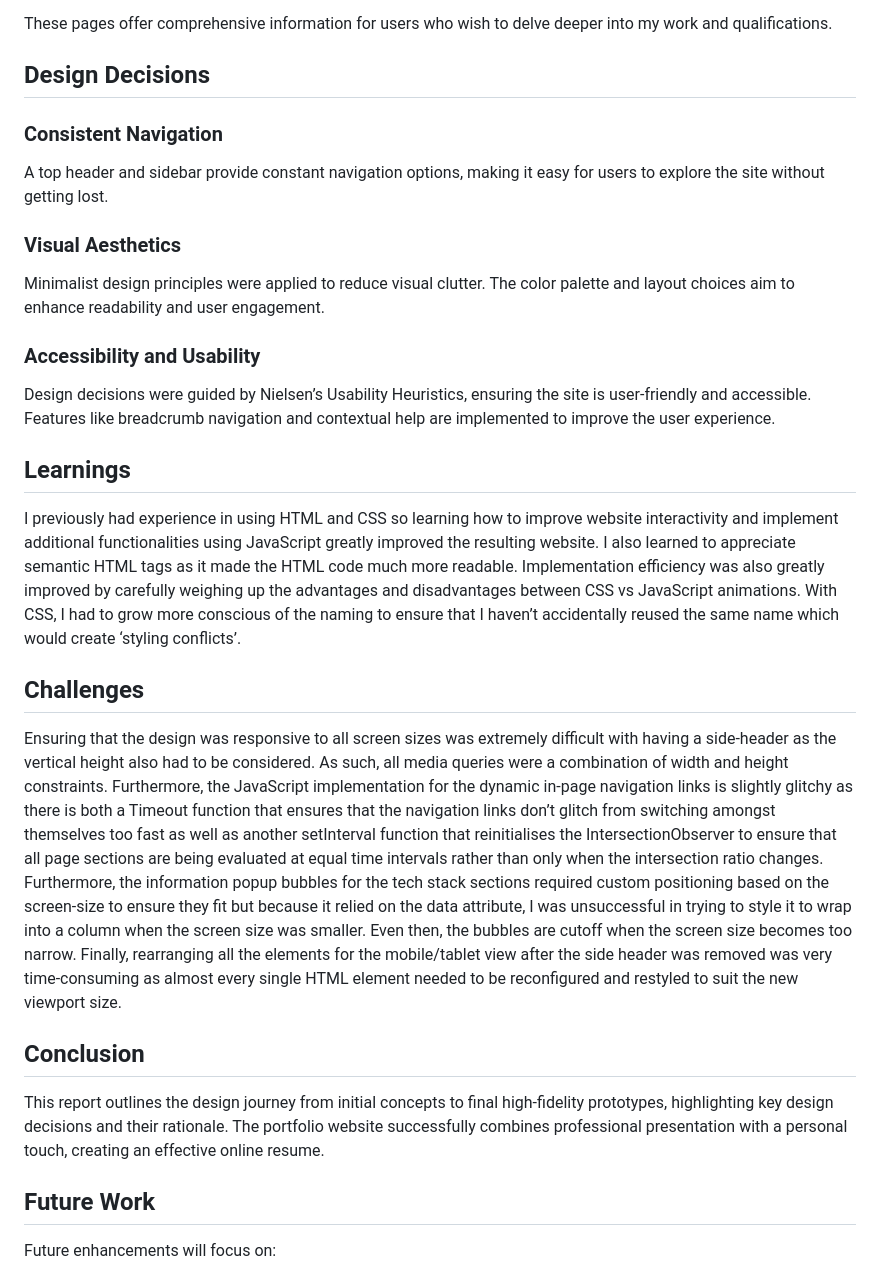
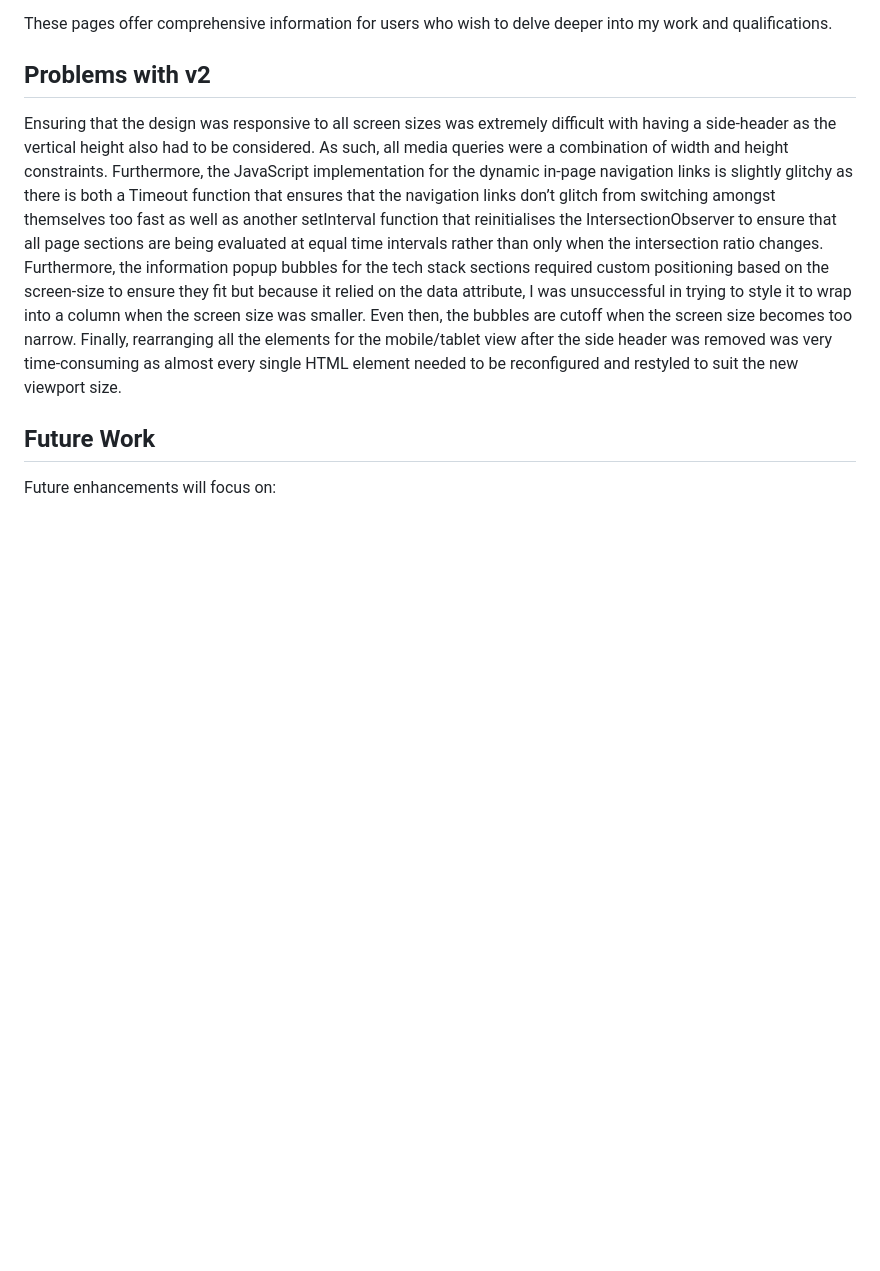
Before and after one commit to jyin1003/portfolio-website, a Markdown page: README.md, the part around one of its changes. GitHub-like rendering; blank space fills up the shorter version.

```diff
--- a/README.md
+++ b/README.md
@@ -43,24 +32,8 @@ Detailed content is available on dedicated pages, including:
 
 These pages offer comprehensive information for users who wish to delve deeper into my work and qualifications.
 
-## Design Decisions
-### Consistent Navigation
-A top header and sidebar provide constant navigation options, making it easy for users to explore the site without getting lost.
-
-### Visual Aesthetics
-Minimalist design principles were applied to reduce visual clutter. The color palette and layout choices aim to enhance readability and user engagement.
-
-### Accessibility and Usability
-Design decisions were guided by Nielsen’s Usability Heuristics, ensuring the site is user-friendly and accessible. Features like breadcrumb navigation and contextual help are implemented to improve the user experience.
-
-## Learnings
-I previously had experience in using HTML and CSS so learning how to improve website interactivity and implement additional functionalities using JavaScript greatly improved the resulting website. I also learned to appreciate semantic HTML tags as it made the HTML code much more readable. Implementation efficiency was also greatly improved by carefully weighing up the advantages and disadvantages between CSS vs JavaScript animations. With CSS, I had to grow more conscious of the naming to ensure that I haven’t accidentally reused the same name which would create ‘styling conflicts’.
-
-## Challenges
+## Problems with v2
 Ensuring that the design was responsive to all screen sizes was extremely difficult with having a side-header as the vertical height also had to be considered. As such, all media queries were a combination of width and height constraints. Furthermore, the JavaScript implementation for the dynamic in-page navigation links is slightly glitchy as there is both a Timeout function that ensures that the navigation links don’t glitch from switching amongst themselves too fast as well as another setInterval function that reinitialises the IntersectionObserver to ensure that all page sections are being evaluated at equal time intervals rather than only when the intersection ratio changes. Furthermore, the information popup bubbles for the tech stack sections required custom positioning based on the screen-size to ensure they fit but because it relied on the data attribute, I was unsuccessful in trying to style it to wrap into a column when the screen size was smaller. Even then, the bubbles are cutoff when the screen size becomes too narrow. Finally, rearranging all the elements for the mobile/tablet view after the side header was removed was very time-consuming as almost every single HTML element needed to be reconfigured and restyled to suit the new viewport size.
-
-## Conclusion
-This report outlines the design journey from initial concepts to final high-fidelity prototypes, highlighting key design decisions and their rationale. The portfolio website successfully combines professional presentation with a personal touch, creating an effective online resume.
 
 ## Future Work
 Future enhancements will focus on:
```
Also changed, not shown: other parts of README.md (+8 -19 lines).
